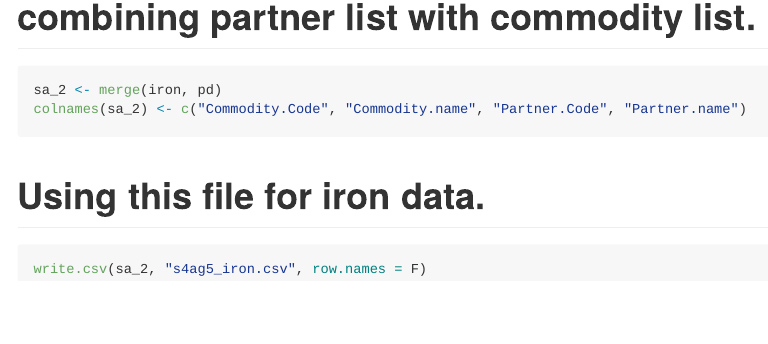
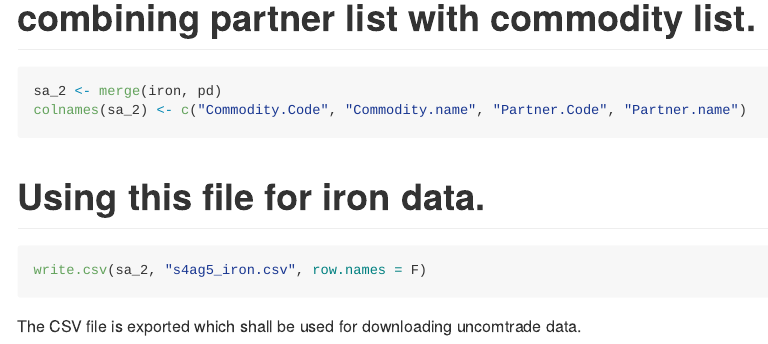
Before and after one commit to ambijat/uncomtrade, an R Markdown document (s4ag4.Rmd): the page in a window 1100 px wide, from 2840 px down. The pictures show the output file s4ag4.md that the author committed with the source, drawn offline in the style of GitHub.

Commit message:
code updated

````diff
--- a/s4ag4.Rmd
+++ b/s4ag4.Rmd
@@ -82,3 +82,4 @@ colnames(sa_2) <- c("Commodity.Code", "Commodity.name", "Partner.Code", "Partner
 ```{r, eval=FALSE, include=TRUE}
 write.csv(sa_2, "s4ag5_iron.csv", row.names = F)
 ```
+The CSV file is exported which shall be used for downloading uncomtrade data.
````
Also changed, not shown: s4ag4.md.
